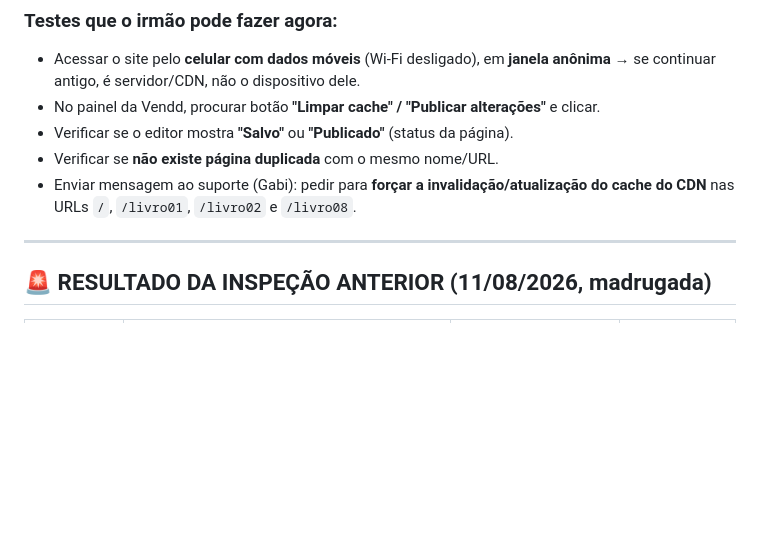
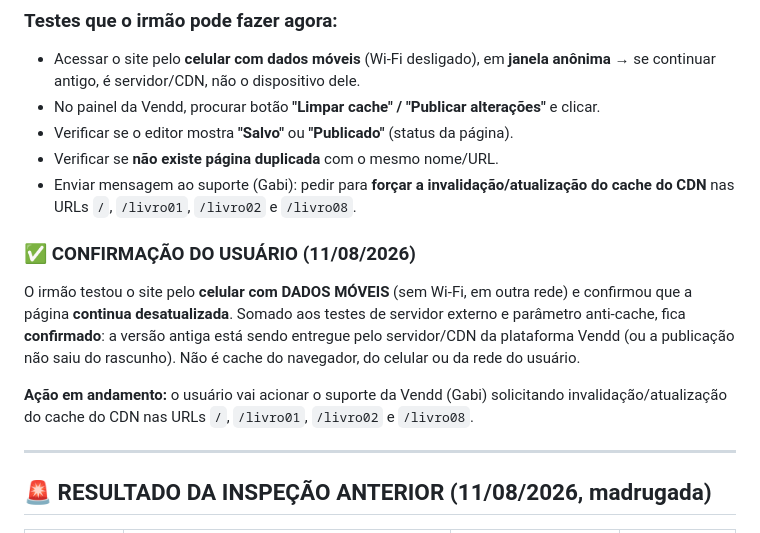
Before and after one commit to sidneyrma/instalador, a Markdown page: analise/inspecao_publicacao.md, the part around the change. Drawn GitHub-style; blank space fills up the shorter version.

Commit message:
Inspeção: usuário confirma teste com dados móveis (página continua antiga) — diagnóstico fechado: servidor/CDN da Vendd entrega versão antiga; usuário vai acionar suporte (Gabi)
Co-authored-by: arena-agent <297053741+arena-agent@users.noreply.github.com>

```diff
--- a/analise/inspecao_publicacao.md
+++ b/analise/inspecao_publicacao.md
@@ -51,6 +51,11 @@ O irmão confirmou que os códigos estão **corretos e salvos** no painel da Ven
 - Verificar se o editor mostra **"Salvo"** ou **"Publicado"** (status da página).
 - Verificar se **não existe página duplicada** com o mesmo nome/URL.
 - Enviar mensagem ao suporte (Gabi): pedir para **forçar a invalidação/atualização do cache do CDN** nas URLs `/`, `/livro01`, `/livro02` e `/livro08`.
+
+### ✅ CONFIRMAÇÃO DO USUÁRIO (11/08/2026)
+O irmão testou o site pelo **celular com DADOS MÓVEIS** (sem Wi-Fi, em outra rede) e confirmou que a página **continua desatualizada**. Somado aos testes de servidor externo e parâmetro anti-cache, fica **confirmado**: a versão antiga está sendo entregue pelo servidor/CDN da plataforma Vendd (ou a publicação não saiu do rascunho). Não é cache do navegador, do celular ou da rede do usuário.
+
+**Ação em andamento:** o usuário vai acionar o suporte da Vendd (Gabi) solicitando invalidação/atualização do cache do CDN nas URLs `/`, `/livro01`, `/livro02` e `/livro08`.
 
 ---
 
```
